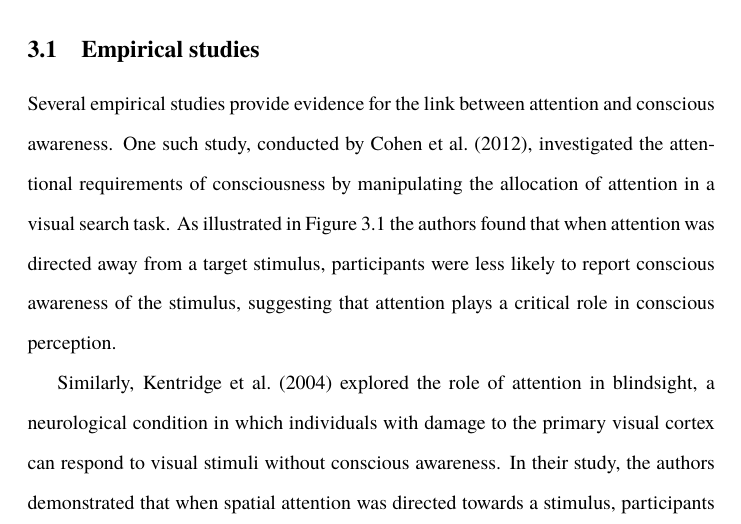
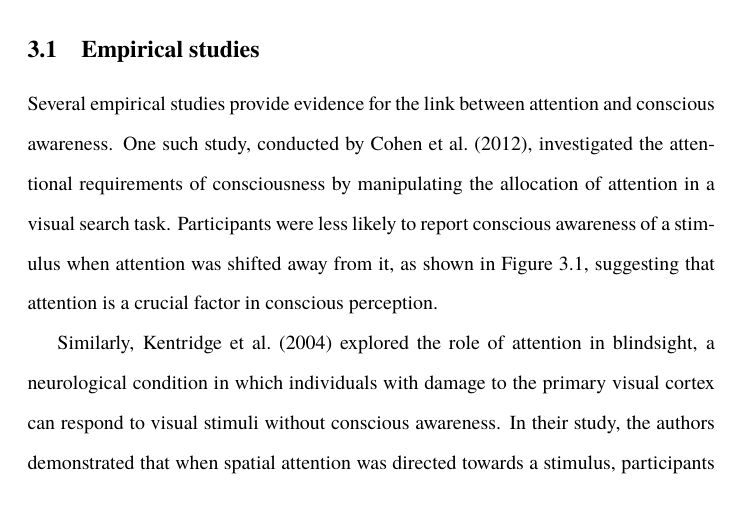
Before and after one commit to danburonline/public-writings, a LaTeX paper (02_essays/2023/05_essay/essay.tex): part of page 9 of 16, cut so that both start at the same text. Compiled offline with pdfLaTeX.

Commit message:
Paraphrase a cited sentence

```diff
--- a/02_essays/2023/05_essay/essay.tex
+++ b/02_essays/2023/05_essay/essay.tex
@@ -216,7 +216,7 @@
   \subsection{Empirical studies}
   \label{sec:empirical}
 
-  Several empirical studies provide evidence for the link between attention and conscious awareness. One such study, conducted by \cite{cohen_attentional_2012}, investigated the attentional requirements of consciousness by manipulating the allocation of attention in a visual search task. As illustrated in \autoref{fig:cohen-attention} the authors found that when attention was directed away from a target stimulus, participants were less likely to report conscious awareness of the stimulus, suggesting that attention plays a critical role in conscious perception.
+  Several empirical studies provide evidence for the link between attention and conscious awareness. One such study, conducted by \cite{cohen_attentional_2012}, investigated the attentional requirements of consciousness by manipulating the allocation of attention in a visual search task. Participants were less likely to report conscious awareness of a stimulus when attention was shifted away from it, as shown in \autoref{fig:cohen-attention}, suggesting that attention is a crucial factor in conscious perception.
 
   \begin{figure}[ht]
     \centering
```
Also changed, not shown: 02_essays/2023/05_essay/essay.pdf.
